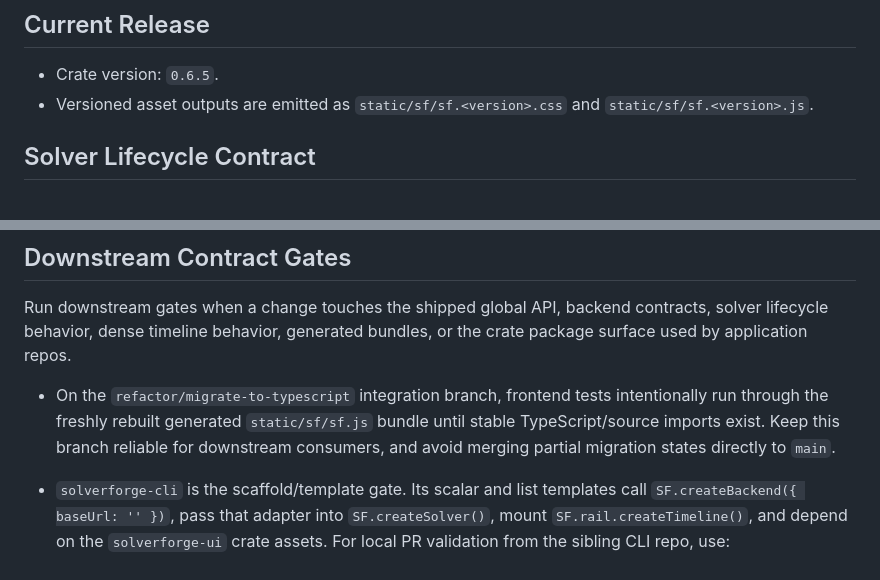
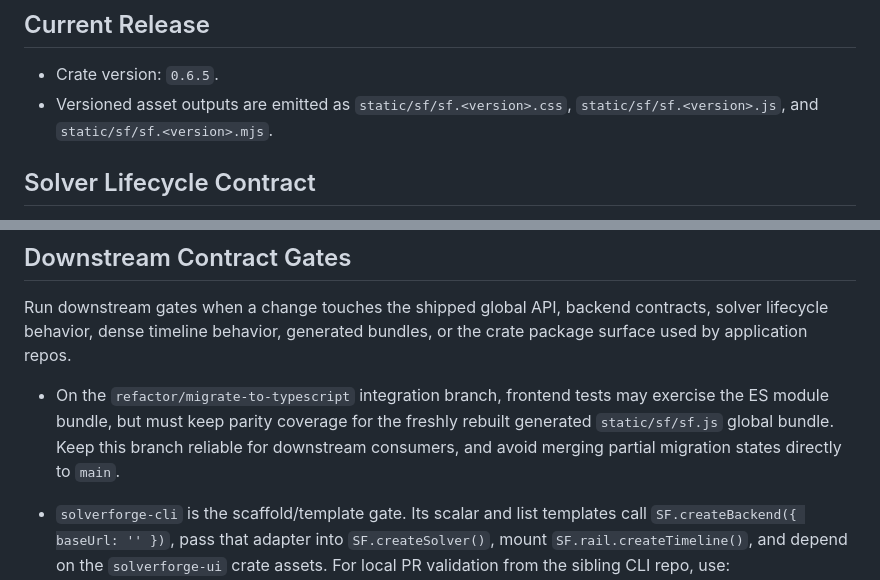
Before and after one commit to SolverForge/solverforge-ui, a Markdown page: AGENTS.md, 2 parts joined by grey strips. Rendered like a GitHub page.

```diff
--- a/AGENTS.md
+++ b/AGENTS.md
@@ -15,8 +15,8 @@ Repository guidance for coding agents and maintainers working in
 ## Current Release
 
 - Crate version: `0.6.5`.
-- Versioned asset outputs are emitted as `static/sf/sf.<version>.css` and
-  `static/sf/sf.<version>.js`.
+- Versioned asset outputs are emitted as `static/sf/sf.<version>.css`,
+  `static/sf/sf.<version>.js`, and `static/sf/sf.<version>.mjs`.
 
 ## Solver Lifecycle Contract
 
@@ -79,9 +79,9 @@ Run downstream gates when a change touches the shipped global API, backend
 contracts, solver lifecycle behavior, dense timeline behavior, generated
 bundles, or the crate package surface used by application repos.
 
-- On the `refactor/migrate-to-typescript` integration branch, frontend tests
-  intentionally run through the freshly rebuilt generated `static/sf/sf.js`
-  bundle until stable TypeScript/source imports exist. Keep this branch reliable
+- On the `refactor/migrate-to-typescript` integration branch, frontend tests may
+  exercise the ES module bundle, but must keep parity coverage for the freshly
+  rebuilt generated `static/sf/sf.js` global bundle. Keep this branch reliable
   for downstream consumers, and avoid merging partial migration states directly
   to `main`.
 
```
Also changed, not shown: README.md (+21 -7 lines).
